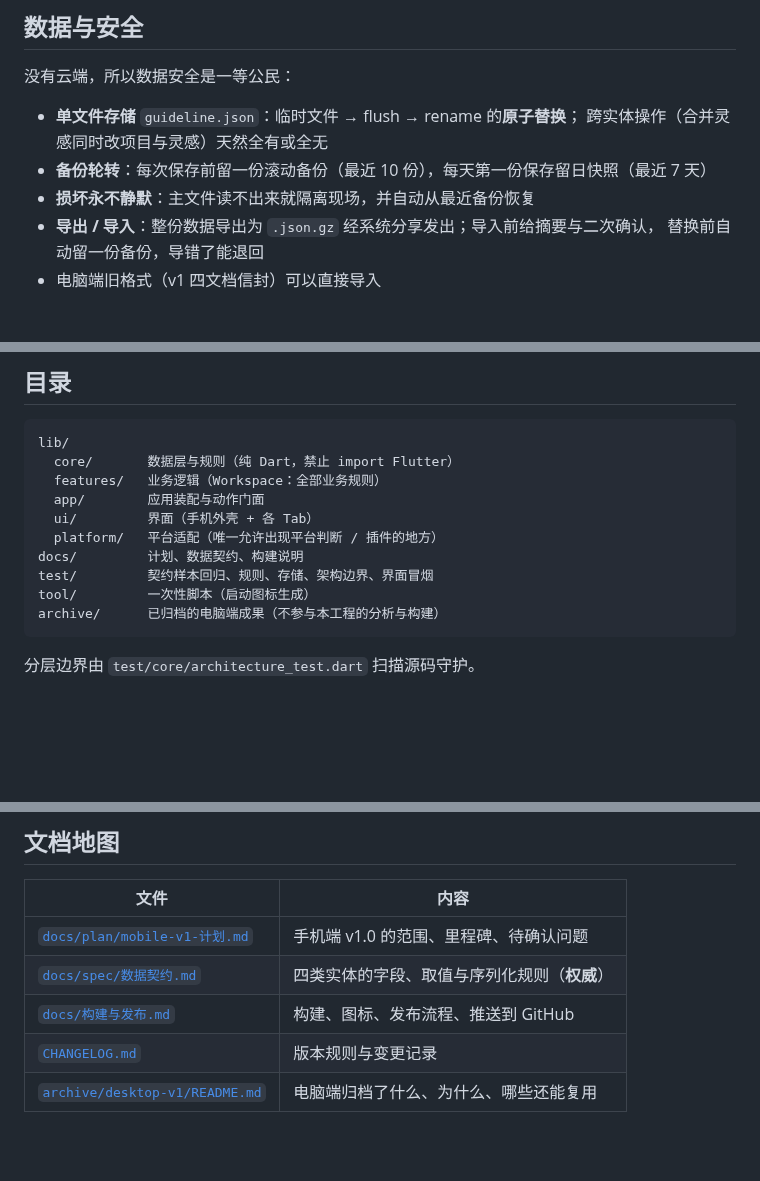
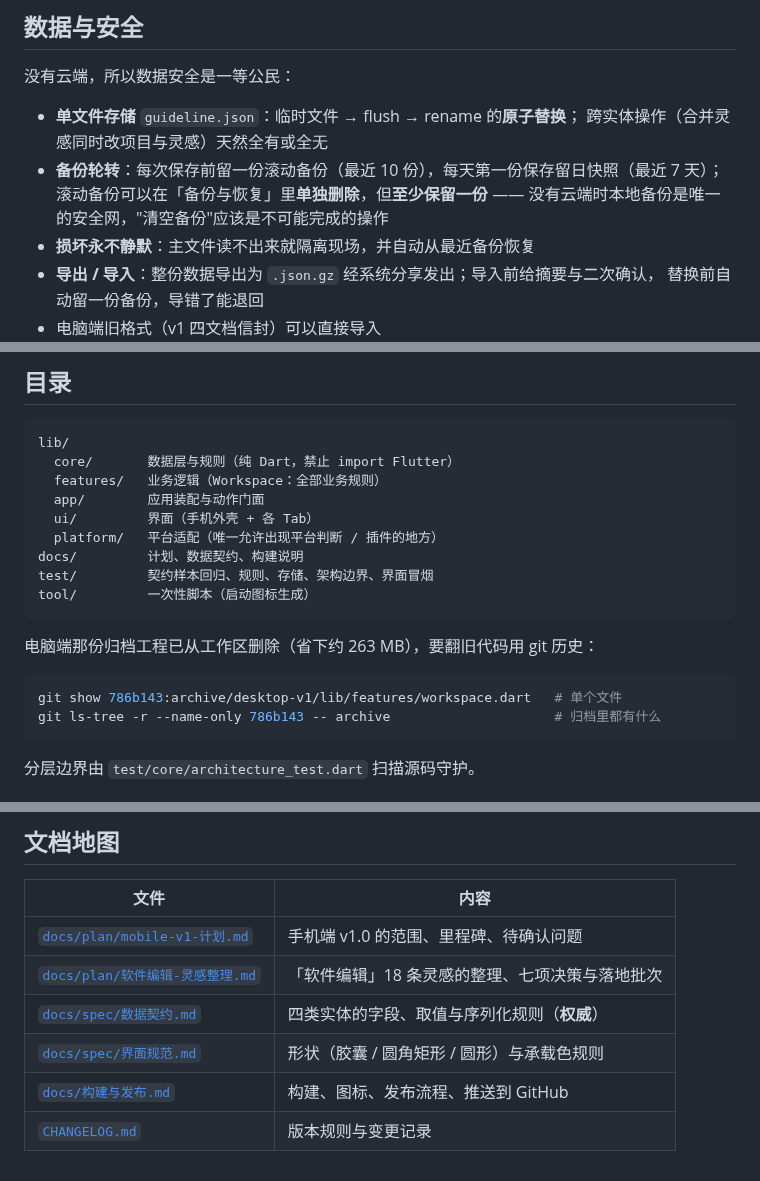
Before and after one commit to maker114/Guide-Line, a Markdown page: README.md, 3 parts joined by grey strips. GitHub-like rendering; blank space fills up the shorter version.

````diff
--- a/README.md
+++ b/README.md
@@ -62,7 +92,9 @@
 
 - **单文件存储** `guideline.json`：临时文件 → flush → rename 的**原子替换**；
   跨实体操作（合并灵感同时改项目与灵感）天然全有或全无
-- **备份轮转**：每次保存前留一份滚动备份（最近 10 份），每天第一份保存留日快照（最近 7 天）
+- **备份轮转**：每次保存前留一份滚动备份（最近 10 份），每天第一份保存留日快照（最近 7 天）；
+  滚动备份可以在「备份与恢复」里**单独删除**，但**至少保留一份** ——
+  没有云端时本地备份是唯一的安全网，"清空备份"应该是不可能完成的操作
 - **损坏永不静默**：主文件读不出来就隔离现场，并自动从最近备份恢复
 - **导出 / 导入**：整份数据导出为 `.json.gz` 经系统分享发出；导入前给摘要与二次确认，
   替换前自动留一份备份，导错了能退回
@@ -80,7 +112,13 @@ lib/
 docs/         计划、数据契约、构建说明
 test/         契约样本回归、规则、存储、架构边界、界面冒烟
 tool/         一次性脚本（启动图标生成）
-archive/      已归档的电脑端成果（不参与本工程的分析与构建）
+```
+
+电脑端那份归档工程已从工作区删除（省下约 263 MB），要翻旧代码用 git 历史：
+
+```powershell
+git show 786b143:archive/desktop-v1/lib/features/workspace.dart   # 单个文件
+git ls-tree -r --name-only 786b143 -- archive                     # 归档里都有什么
 ```
 
 分层边界由 `test/core/architecture_test.dart` 扫描源码守护。
@@ -101,7 +139,8 @@ flutter build apk --release   # 产物 build/app/outputs/flutter-apk/app-release
 | 文件 | 内容 |
 |---|---|
 | [`docs/plan/mobile-v1-计划.md`](docs/plan/mobile-v1-计划.md) | 手机端 v1.0 的范围、里程碑、待确认问题 |
+| [`docs/plan/软件编辑-灵感整理.md`](docs/plan/软件编辑-灵感整理.md) | 「软件编辑」18 条灵感的整理、七项决策与落地批次 |
 | [`docs/spec/数据契约.md`](docs/spec/数据契约.md) | 四类实体的字段、取值与序列化规则（**权威**） |
+| [`docs/spec/界面规范.md`](docs/spec/界面规范.md) | 形状（胶囊 / 圆角矩形 / 圆形）与承载色规则 |
 | [`docs/构建与发布.md`](docs/构建与发布.md) | 构建、图标、发布流程、推送到 GitHub |
 | [`CHANGELOG.md`](CHANGELOG.md) | 版本规则与变更记录 |
-| [`archive/desktop-v1/README.md`](archive/desktop-v1/README.md) | 电脑端归档了什么、为什么、哪些还能复用 |
````
Also changed, not shown: other parts of README.md (+36 -6 lines), docs/plan/软件编辑-灵感整理.md (added, +193 -0 lines), docs/spec/界面规范.md (added, +135 -0 lines).
